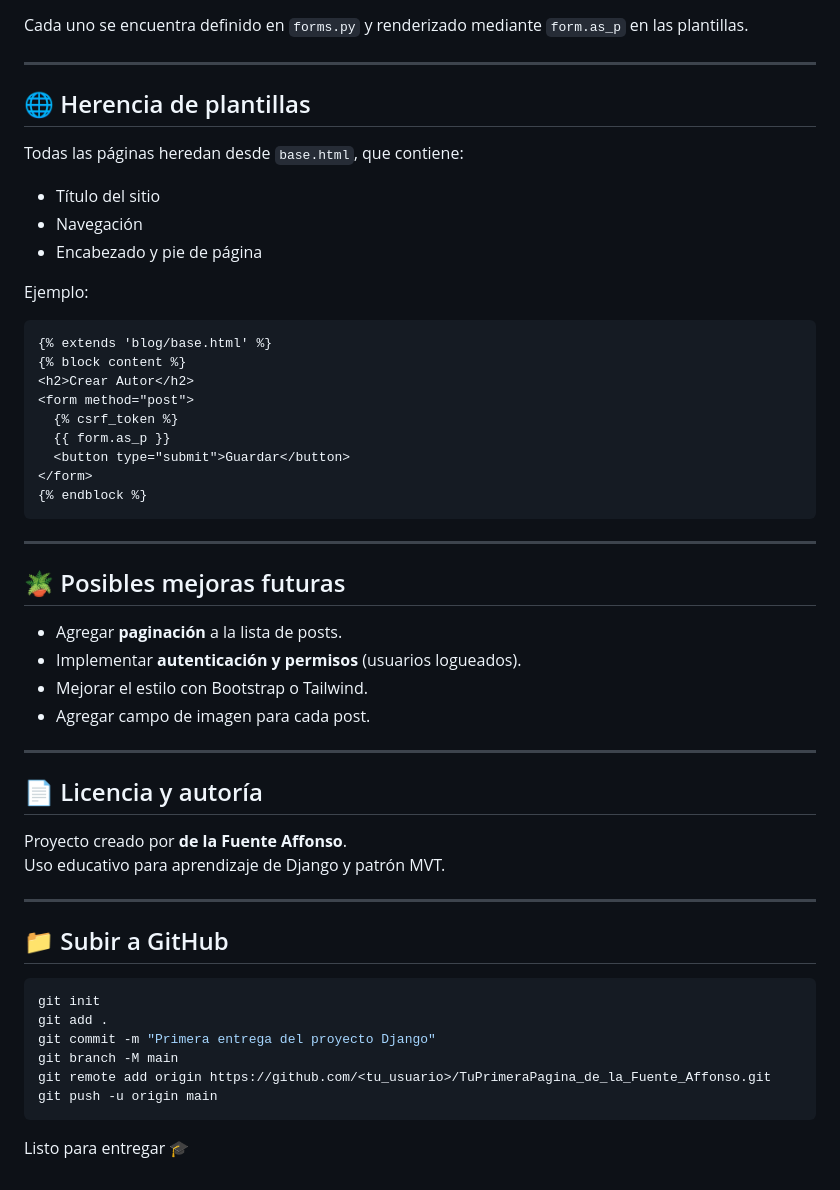
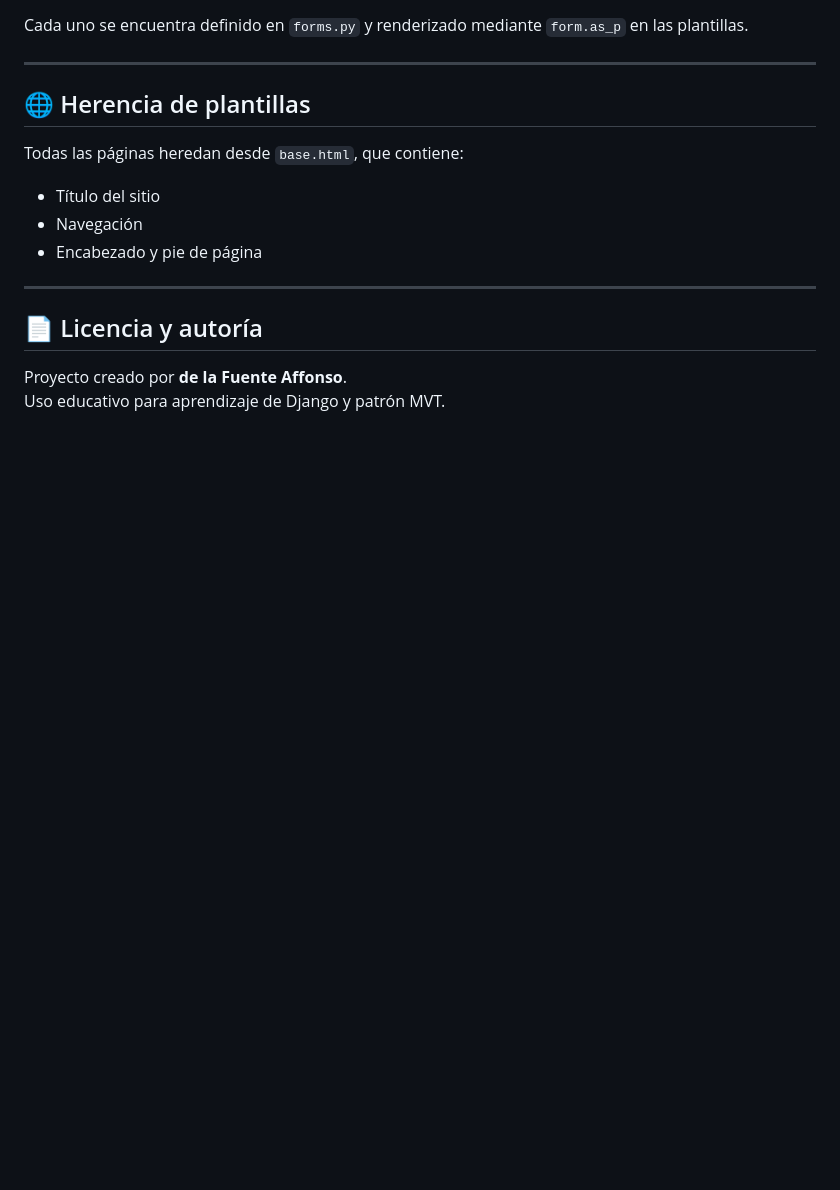
Before and after one commit to FacuAffonso/TuPrimeraPagina_de_la_Fuente_Affonso., a Markdown page: README.md, the part around the change. Rendered like a GitHub page; blank space fills up the shorter version.

````diff
--- a/README.md
+++ b/README.md
@@ -145,27 +145,6 @@ Todas las páginas heredan desde `base.html`, que contiene:
 - Navegación
 - Encabezado y pie de página
 
-Ejemplo:
-```html
-{% extends 'blog/base.html' %}
-{% block content %}
-<h2>Crear Autor</h2>
-<form method="post">
-  {% csrf_token %}
-  {{ form.as_p }}
-  <button type="submit">Guardar</button>
-</form>
-{% endblock %}
-```
-
----
-
-## 🪴 Posibles mejoras futuras
-
-- Agregar **paginación** a la lista de posts.
-- Implementar **autenticación y permisos** (usuarios logueados).
-- Mejorar el estilo con Bootstrap o Tailwind.
-- Agregar campo de imagen para cada post.
 
 ---
 
@@ -173,18 +152,3 @@ Ejemplo:
 
 Proyecto creado por **de la Fuente Affonso**.
 Uso educativo para aprendizaje de Django y patrón MVT.
-
----
-
-## 📁 Subir a GitHub
-
-```bash
-git init
-git add .
-git commit -m "Primera entrega del proyecto Django"
-git branch -M main
-git remote add origin https://github.com/<tu_usuario>/TuPrimeraPagina_de_la_Fuente_Affonso.git
-git push -u origin main
-```
-
-Listo para entregar 🎓
````
